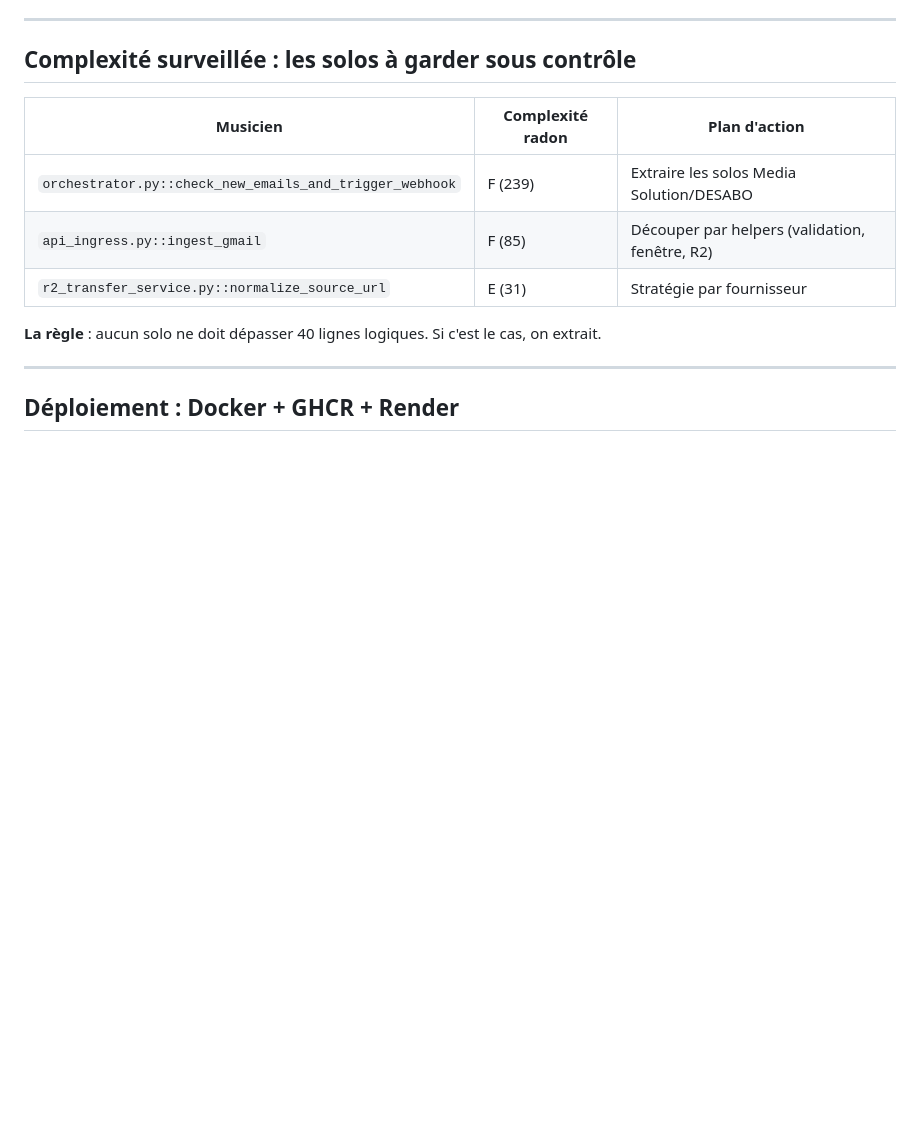
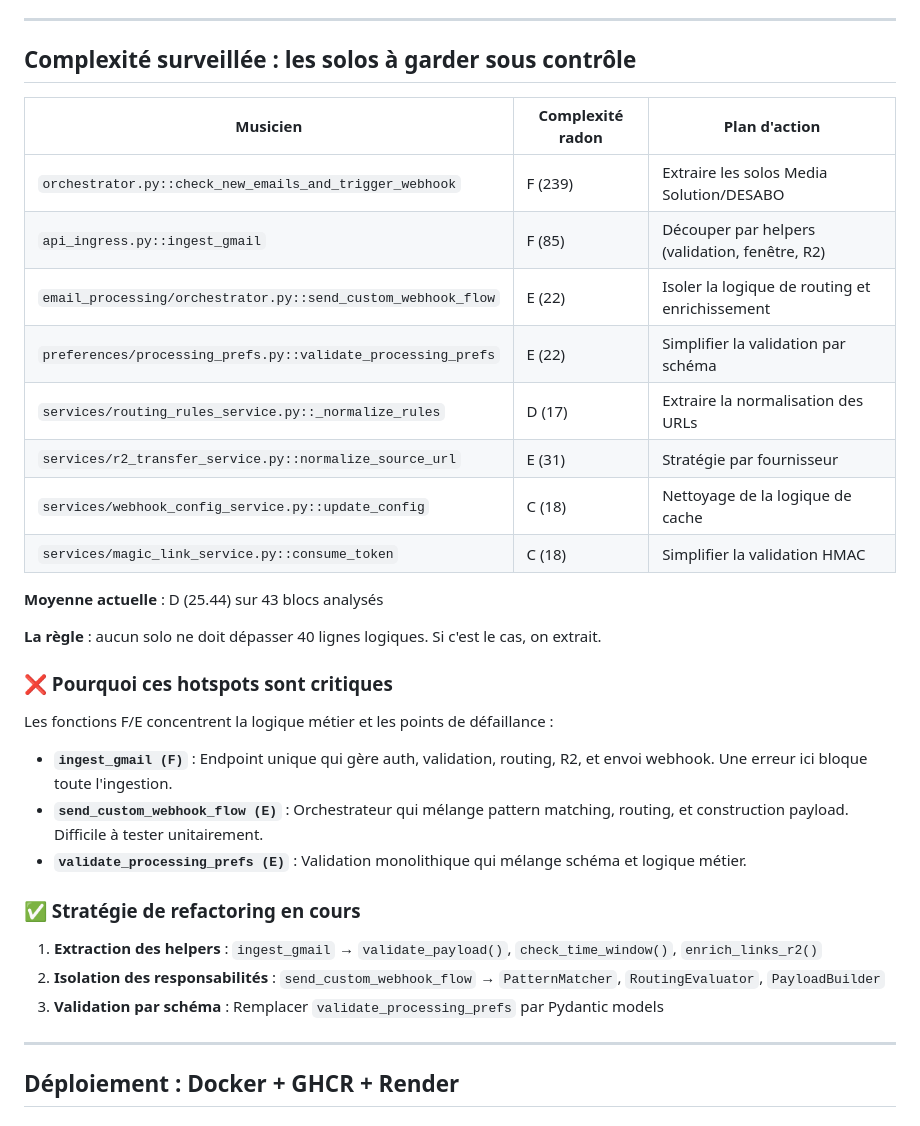
Before and after one commit to ki2pixel/render_signal_server, a Markdown page: docs/core/architecture.md, the part around the change. Drawn GitHub-style; blank space fills up the shorter version.

```diff
--- a/docs/core/architecture.md
+++ b/docs/core/architecture.md
@@ -256,9 +256,30 @@ def upload_to_r2(self, source_url):
 |-----------|------------------|---------------|
 | `orchestrator.py::check_new_emails_and_trigger_webhook` | F (239) | Extraire les solos Media Solution/DESABO |
 | `api_ingress.py::ingest_gmail` | F (85) | Découper par helpers (validation, fenêtre, R2) |
-| `r2_transfer_service.py::normalize_source_url` | E (31) | Stratégie par fournisseur |
+| `email_processing/orchestrator.py::send_custom_webhook_flow` | E (22) | Isoler la logique de routing et enrichissement |
+| `preferences/processing_prefs.py::validate_processing_prefs` | E (22) | Simplifier la validation par schéma |
+| `services/routing_rules_service.py::_normalize_rules` | D (17) | Extraire la normalisation des URLs |
+| `services/r2_transfer_service.py::normalize_source_url` | E (31) | Stratégie par fournisseur |
+| `services/webhook_config_service.py::update_config` | C (18) | Nettoyage de la logique de cache |
+| `services/magic_link_service.py::consume_token` | C (18) | Simplifier la validation HMAC |
+
+**Moyenne actuelle** : D (25.44) sur 43 blocs analysés
 
 **La règle** : aucun solo ne doit dépasser 40 lignes logiques. Si c'est le cas, on extrait.
+
+### ❌ Pourquoi ces hotspots sont critiques
+
+Les fonctions F/E concentrent la logique métier et les points de défaillance :
+
+- **`ingest_gmail (F)`** : Endpoint unique qui gère auth, validation, routing, R2, et envoi webhook. Une erreur ici bloque toute l'ingestion.
+- **`send_custom_webhook_flow (E)`** : Orchestrateur qui mélange pattern matching, routing, et construction payload. Difficile à tester unitairement.
+- **`validate_processing_prefs (E)`** : Validation monolithique qui mélange schéma et logique métier.
+
+### ✅ Stratégie de refactoring en cours
+
+1. **Extraction des helpers** : `ingest_gmail` → `validate_payload()`, `check_time_window()`, `enrich_links_r2()`
+2. **Isolation des responsabilités** : `send_custom_webhook_flow` → `PatternMatcher`, `RoutingEvaluator`, `PayloadBuilder`
+3. **Validation par schéma** : Remplacer `validate_processing_prefs` par Pydantic models
 
 ---
 
```
Also changed, not shown: .windsurf/workflows/docs-updater.md (+2 -2 lines), docs/README.md (+11 -6 lines).
